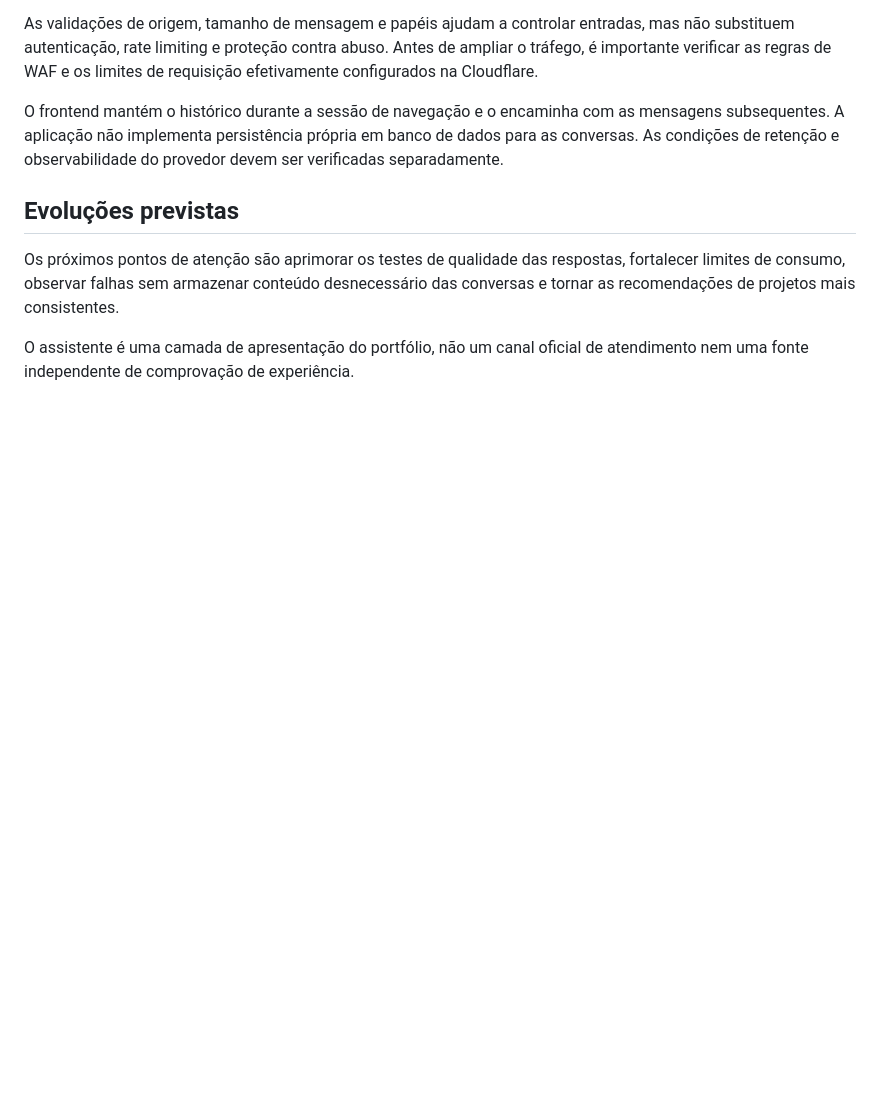
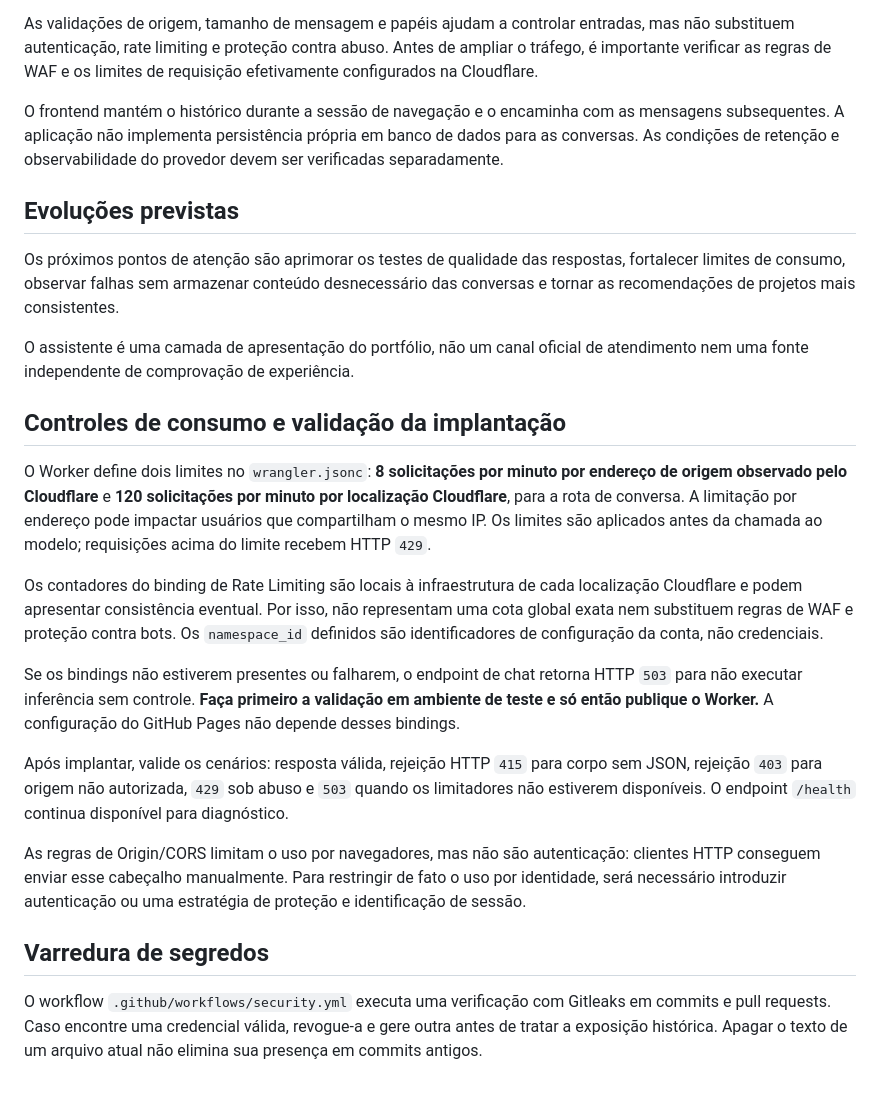
Before and after one commit to clever-moreira/clever-moreira.github.io, a Markdown page: clever-ai/README.md, the part around the change. Drawn GitHub-style; blank space fills up the shorter version.

Commit message:
docs(security): document enforcement, failure modes and deployment checks

```diff
--- a/clever-ai/README.md
+++ b/clever-ai/README.md
@@ -72,3 +72,19 @@ O frontend mantém o histórico durante a sessão de navegação e o encaminha c
 Os próximos pontos de atenção são aprimorar os testes de qualidade das respostas, fortalecer limites de consumo, observar falhas sem armazenar conteúdo desnecessário das conversas e tornar as recomendações de projetos mais consistentes.
 
 O assistente é uma camada de apresentação do portfólio, não um canal oficial de atendimento nem uma fonte independente de comprovação de experiência.
+
+## Controles de consumo e validação da implantação
+
+O Worker define dois limites no `wrangler.jsonc`: **8 solicitações por minuto por endereço de origem observado pelo Cloudflare** e **120 solicitações por minuto por localização Cloudflare**, para a rota de conversa. A limitação por endereço pode impactar usuários que compartilham o mesmo IP. Os limites são aplicados antes da chamada ao modelo; requisições acima do limite recebem HTTP `429`.
+
+Os contadores do binding de Rate Limiting são locais à infraestrutura de cada localização Cloudflare e podem apresentar consistência eventual. Por isso, não representam uma cota global exata nem substituem regras de WAF e proteção contra bots. Os `namespace_id` definidos são identificadores de configuração da conta, não credenciais.
+
+Se os bindings não estiverem presentes ou falharem, o endpoint de chat retorna HTTP `503` para não executar inferência sem controle. **Faça primeiro a validação em ambiente de teste e só então publique o Worker.** A configuração do GitHub Pages não depende desses bindings.
+
+Após implantar, valide os cenários: resposta válida, rejeição HTTP `415` para corpo sem JSON, rejeição `403` para origem não autorizada, `429` sob abuso e `503` quando os limitadores não estiverem disponíveis. O endpoint `/health` continua disponível para diagnóstico.
+
+As regras de Origin/CORS limitam o uso por navegadores, mas não são autenticação: clientes HTTP conseguem enviar esse cabeçalho manualmente. Para restringir de fato o uso por identidade, será necessário introduzir autenticação ou uma estratégia de proteção e identificação de sessão.
+
+## Varredura de segredos
+
+O workflow `.github/workflows/security.yml` executa uma verificação com Gitleaks em commits e pull requests. Caso encontre uma credencial válida, revogue-a e gere outra antes de tratar a exposição histórica. Apagar o texto de um arquivo atual não elimina sua presença em commits antigos.
```
